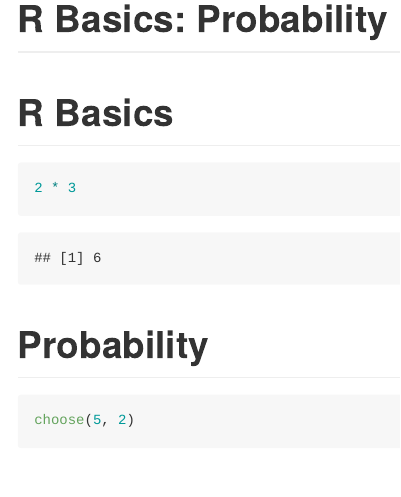
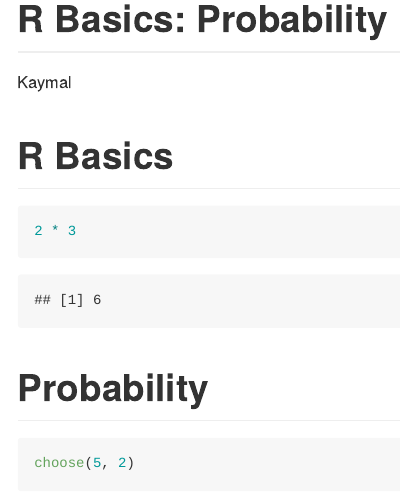
Before and after one commit to kaymal/R, an R Markdown document (RBasics_Probability.Rmd): the page in a window 1100 px wide, from its top. Rendered offline with R 4.5, knitr and Pandoc, with nearby package versions.

Commit message:
Update RBasics_Probability.Rmd

````diff
--- a/RBasics_Probability.Rmd
+++ b/RBasics_Probability.Rmd
@@ -1,8 +1,10 @@
 ---
 title: "R Basics: Probability"
+author: ["Kaymal"]
 output: github_document
 
 ---
+
 # R Basics
 
 ```{r}
````
